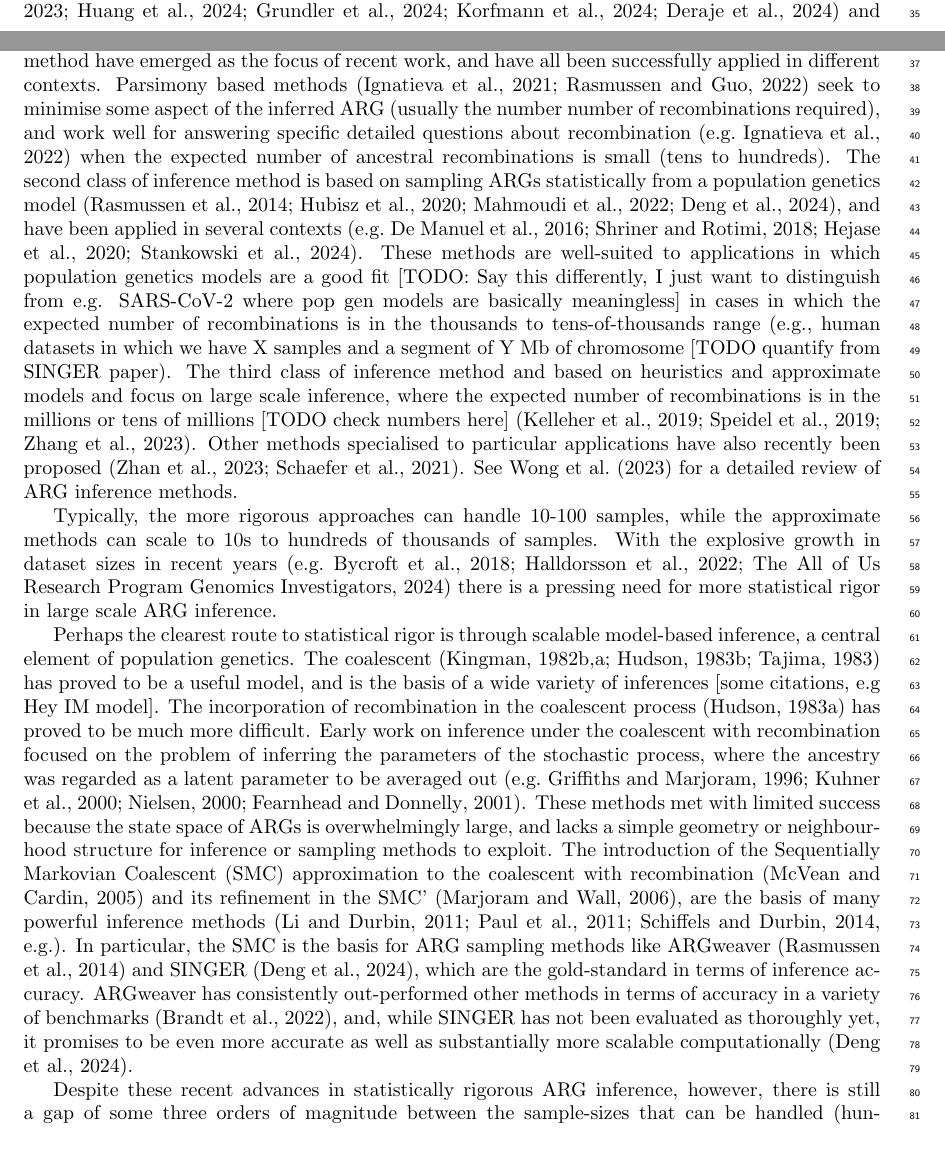
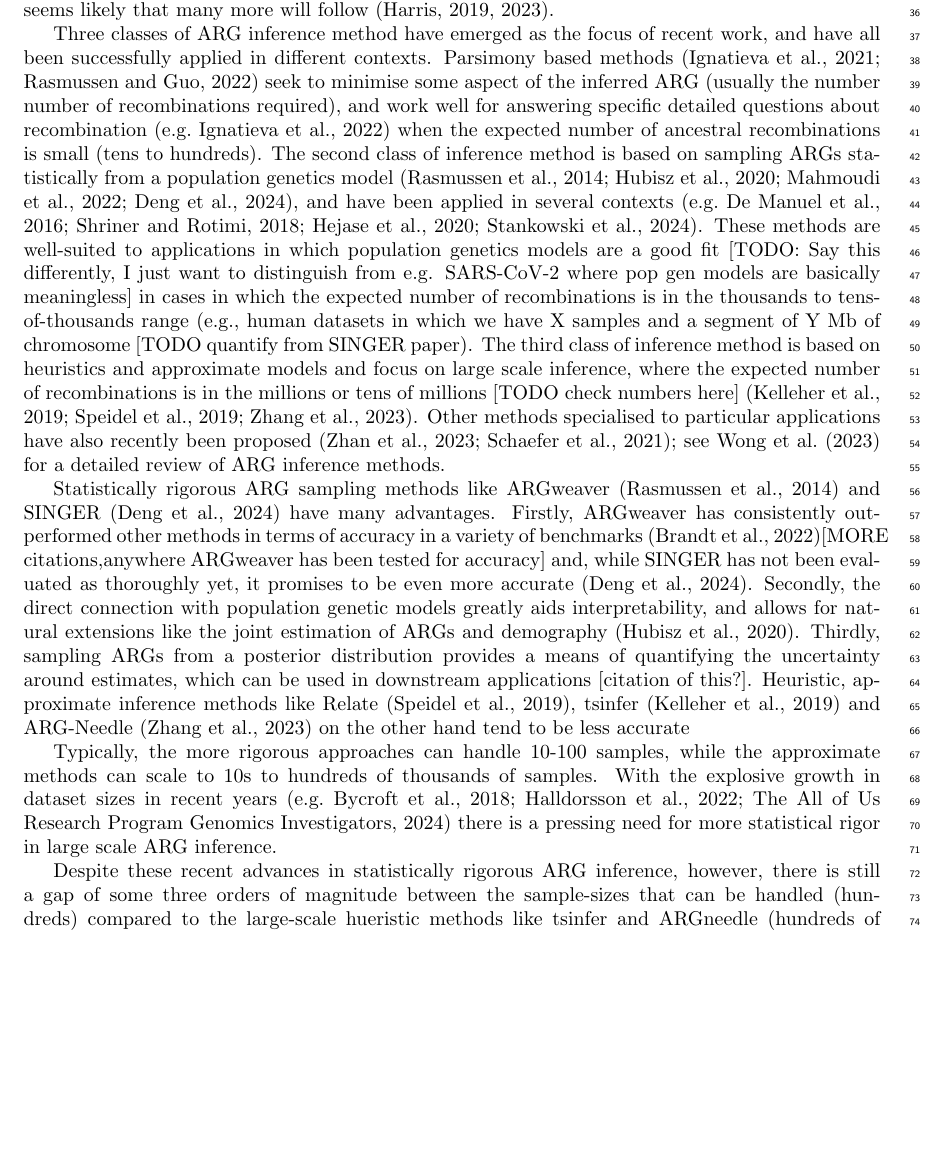
Before and after one commit to petrelharp/smc-bit-paper, a LaTeX paper (paper.tex): two parts of pages 1 and 2 of 18 before the commit and part of page 2 of 18 after it, the two joined at a grey line, cut at the place of the change, the shorter picture padded with empty space. Compiled offline with pdfLaTeX.

Commit message:
Update the intro

```diff
--- a/paper.tex
+++ b/paper.tex
@@ -132,16 +133,34 @@ in cases in which the expected number of recombinations is in the
 thousands to tens-of-thousands range (e.g., human datasets in which
 we have X samples and a segment of Y Mb of chromosome [TODO quantify
 from SINGER paper).
-The third class of inference method and based on heuristics
+The third class of inference method is based on heuristics
 and approximate models and focus on large scale inference,
 where the expected number of recombinations is in the millions or
 tens of millions [TODO check numbers here]~\citep{kelleher_inferring_2019,
 speidel_method_2019,zhang_biobank-scale_2023}.
 Other methods specialised to particular applications have also
-recently been proposed~\citep{zhan_towards_2023,schaefer_ancestral_2021}.
-See~\cite{wong_general_2023} for a detailed review of ARG inference
+recently been proposed~\citep{zhan_towards_2023,schaefer_ancestral_2021};
+see~\cite{wong_general_2023} for a detailed review of ARG inference
 methods.
 
+Statistically rigorous ARG sampling methods like
+ARGweaver~\citep{rasmussen_genome-wide_2014} and
+SINGER~\citep{deng_robust_2024} have many advantages.
+Firstly, ARGweaver has consistently out-performed other methods in terms
+of accuracy in a variety of benchmarks~\citep{brandt2022evaluation}[MORE
+citations,anywhere ARGweaver has been tested for accuracy]
+and, while SINGER has not been evaluated as thoroughly yet, it promises
+to be even more accurate~\citep{deng_robust_2024}.
+Secondly, the direct connection with
+population genetic models greatly aids interpretability, and allows for
+natural extensions like the joint estimation of ARGs and
+demography~\citep{hubisz_mapping_2020}. Thirdly, sampling ARGs from a
+posterior distribution provides a means of quantifying the uncertainty
+around estimates, which can be used in downstream applications [citation
+of this?]. Heuristic, approximate inference methods like
+Relate~\citep{speidel_method_2019}, tsinfer~\citep{kelleher_inferring_2019}
+and ARG-Needle~\citep{zhang_biobank-scale_2023} on the other hand
+tend to be less accurate
 
 Typically, the more rigorous approaches can handle 10-100 samples,
 while the approximate methods can scale to 10s to hundreds of
@@ -150,45 +169,45 @@ sizes in recent years~\citep[e.g.][]{bycroft_genome_2018,halldorsson_sequences_2
 all_genomic_2024} there is a pressing need for more statistical
 rigor in large scale ARG inference.
 
-Perhaps the clearest route to statistical rigor is through scalable
-model-based inference, a central element of population genetics.
-The coalescent~\citep{kingman_genealogy_1982,kingman_coalescent_1982,hudson_testing_1983,
-tajima_evolutionary_1983} has proved to be a useful model, and is the
-basis of a wide variety of inferences [some citations, e.g Hey IM model].
-The incorporation
-of recombination in the coalescent process~\citep{hudson_properties_1983}
-has proved to be much more difficult.
-% FIXME rephrase, next two sentences, lifted from ARG paper
-Early work on inference under the coalescent with recombination
-focused on the problem of
-inferring the parameters of the
-stochastic process, where the ancestry was regarded as a
-latent parameter to be averaged out
-\citep[e.g.][]{griffiths_ancestral_1996,kuhner_maximum_2000,
-nielsen_estimation_2000,
-fearnhead_estimating_2001}.
-% TODO reuse some of the ideas from the SMC paper here, it has
-% some good explanations.
-These methods met with limited success
-because the state space of ARGs is overwhelmingly large, and
-lacks a simple geometry or neighbourhood structure for inference or
-sampling methods to  exploit.
-The introduction of the Sequentially Markovian Coalescent (SMC)
-approximation to the coalescent with recombination
-\citep{mcvean_approximating_2005}
-and its refinement in the SMC'~\citep{marjoram_fast_2006},
-are the basis of many powerful inference
-% TODO add some more recent stuff
-methods~\citep[e.g.]{li_inference_2011,paul_accurate_2011,schiffels_inferring_2014}.
-In particular, the SMC is the basis for ARG sampling methods
-like ARGweaver~\citep{rasmussen_genome-wide_2014} and
-SINGER~\citep{deng_robust_2024}, which are the gold-standard
-in terms of inference accuracy.
-ARGweaver has consistently out-performed other methods in terms
-of accuracy in a variety of benchmarks~\citep{brandt2022evaluation},
-and, while SINGER has not been evaluated as thoroughly yet, it promises
-to be even more accurate as well as substantially more scalable
-computationally~\citep{deng_robust_2024}.
+% Perhaps the clearest route to statistical rigor is through scalable
+% model-based inference, a central element of population genetics.
+% The coalescent~\citep{kingman_genealogy_1982,kingman_coalescent_1982,hudson_testing_1983,
+% tajima_evolutionary_1983} has proved to be a useful model, and is the
+% basis of a wide variety of inferences [some citations, e.g Hey IM model].
+% The incorporation
+% of recombination in the coalescent process~\citep{hudson_properties_1983}
+% has proved to be much more difficult.
+% % FIXME rephrase, next two sentences, lifted from ARG paper
+% Early work on inference under the coalescent with recombination
+% focused on the problem of
+% inferring the parameters of the
+% stochastic process, where the ancestry was regarded as a
+% latent parameter to be averaged out
+% \citep[e.g.][]{griffiths_ancestral_1996,kuhner_maximum_2000,
+% nielsen_estimation_2000,
+% fearnhead_estimating_2001}.
+% % TODO reuse some of the ideas from the SMC paper here, it has
+% % some good explanations.
+% These methods met with limited success
+% because the state space of ARGs is overwhelmingly large, and
+% lacks a simple geometry or neighbourhood structure for inference or
+% sampling methods to  exploit.
+% The introduction of the Sequentially Markovian Coalescent (SMC)
+% approximation to the coalescent with recombination
+% \citep{mcvean_approximating_2005}
+% and its refinement in the SMC'~\citep{marjoram_fast_2006},
+% are the basis of many powerful inference
+% % TODO add some more recent stuff
+% methods~\citep[e.g.]{li_inference_2011,paul_accurate_2011,schiffels_inferring_2014}.
+% In particular, the SMC is the basis for ARG sampling methods
+% like ARGweaver~\citep{rasmussen_genome-wide_2014} and
+% SINGER~\citep{deng_robust_2024}, which are the gold-standard
+% in terms of inference accuracy.
+% ARGweaver has consistently out-performed other methods in terms
+% of accuracy in a variety of benchmarks~\citep{brandt2022evaluation},
+% and, while SINGER has not been evaluated as thoroughly yet, it promises
+% to be even more accurate as well as substantially more scalable
+% computationally~\citep{deng_robust_2024}.
 
 % THE PROBLEM!!! OMG it's terrible!!!
 Despite these recent advances in statistically rigorous ARG
```
Also changed, not shown: paper.tex (1 more changed lines).
